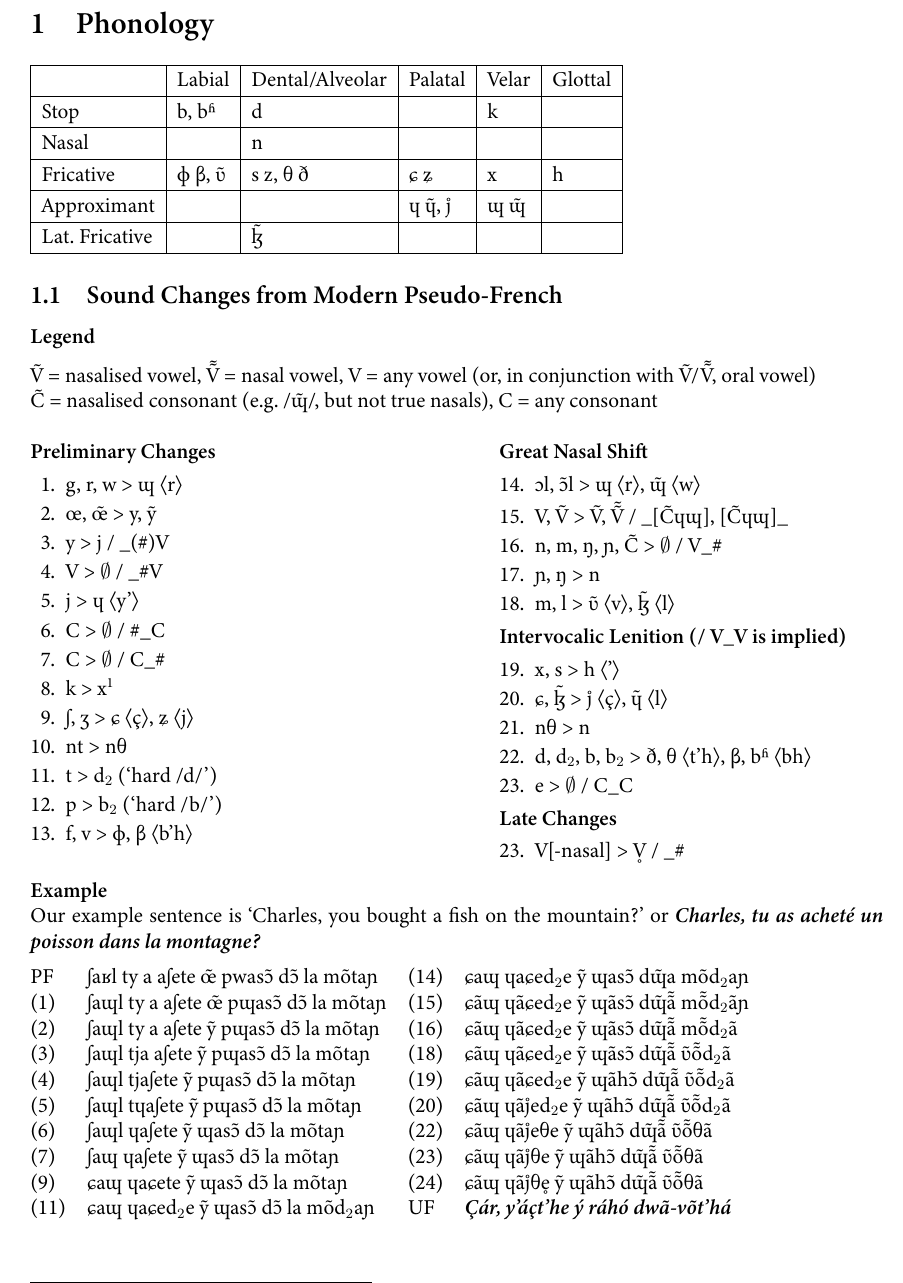
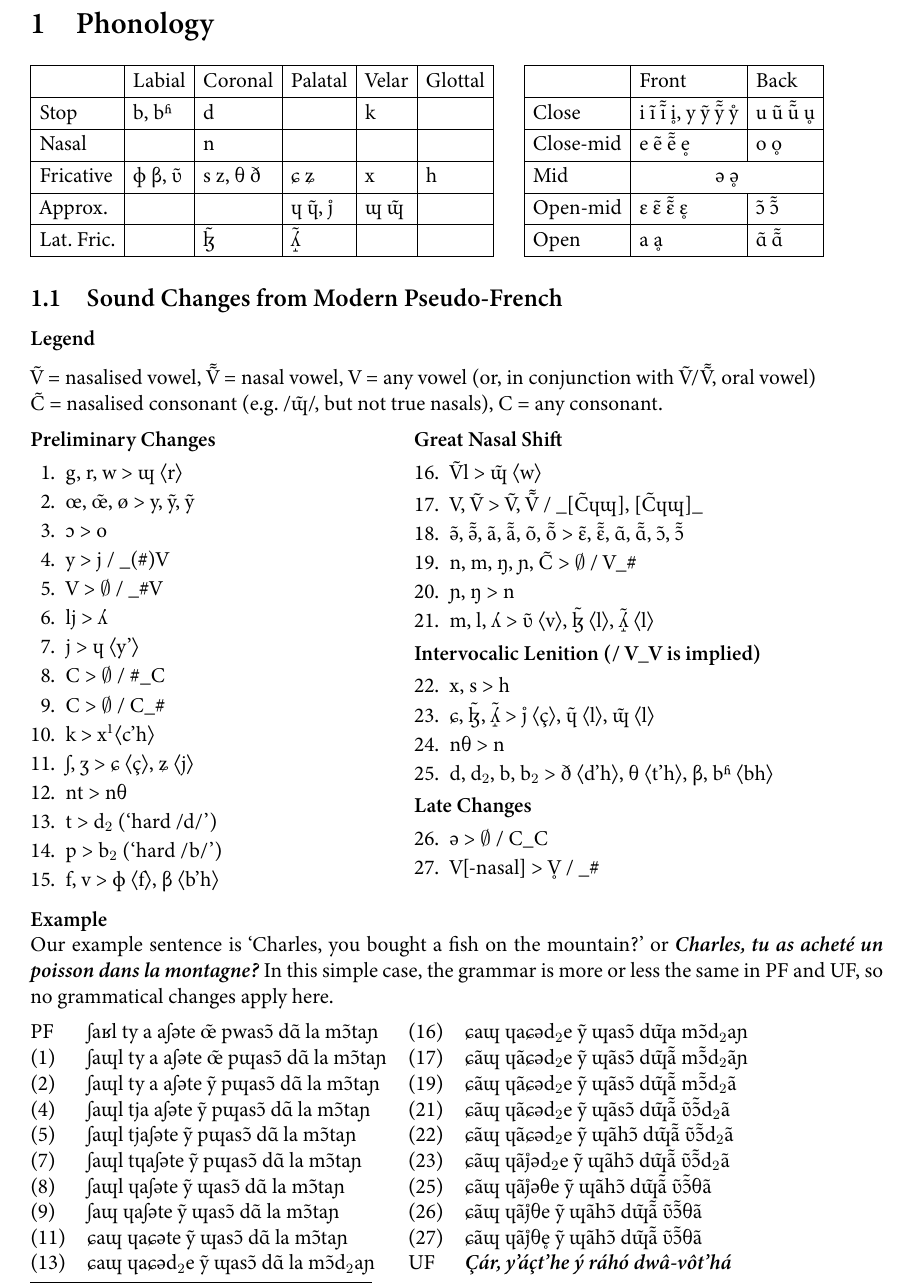
Before and after one commit to Agma-Schwa/ULTRAFRENCH, a LaTeX document (GRAMMAR.tex): part of page 2 of 2, cut so that both start at the same text. The pictures show the PDF file GRAMMAR.pdf that the author committed with the source.

Commit message:
Phonology mostly done, I think

```diff
--- a/GRAMMAR.tex
+++ b/GRAMMAR.tex
@@ -68,59 +78,62 @@
 \maketitle
 \clearpage
 
-\section{Phonology}\label{sec:phonology}{\def\arraystretch{1.2}
-\noindent\begin{tabular}{@{}|>{}l|>{}l|>{}l|>{}l|>{}l|>{}l|}                 \hline
-                   & Labial & Dental/Alveolar & Palatal  & Velar & Glottal \\\hline
-    Stop           & b, bʱ  & d               &          & k     &         \\\hline
-    Nasal          &        & n               &          &       &         \\\hline
-    Fricative      & ɸ β, ʋ̃ & s z, θ ð        & ɕ ʑ      & x     & h       \\\hline
-    Approximant    &        &                 & ɥ ɥ̃, j̊   & ɰ ɰ̃   &         \\\hline
-    Lat. Fricative &        & ɮ̃               &          &       &         \\\hline
+\section{Phonology}\label{sec:phonology}{\def\arraystretch{1.25}\setlength{\tabcolsep}{.4em}
+\noindent\begin{tabular}{@{}|l|l|l|l|l|l|l@{\quad}|l|l|l|}                                                   \cline{1-6} \cline{8-10}
+               & Labial & Coronal  & Palatal  & Velar & Glottal &&           & Front        & Back        \\ \cline{1-6} \cline{8-10}
+    Stop       & b, bʱ  & d        &          & k     &         && Close     & i ĩ ĩ̃ i̥, y ỹ ỹ̃ ẙ & u ũ ũ̃ u̥ \\ \cline{1-6} \cline{8-10}
+    Nasal      &        & n        &          &       &         && Close-mid & e ẽ ẽ̃ e̥      & o o̥         \\ \cline{1-6} \cline{8-10}
+    Fricative  & ɸ β, ʋ̃ & s z, θ ð & ɕ ʑ      & x     & h       && Mid       & \multicolumn{2}{c|}{ə ə̥}   \\ \cline{1-6} \cline{8-10}
+    Approx.    &        &          & ɥ ɥ̃, j̊   & ɰ ɰ̃   &         && Open-mid  & ɛ ɛ̃ ɛ̃̃ ɛ̥      & ɔ̃ ɔ̃̃         \\ \cline{1-6} \cline{8-10}
+    Lat. Fric. &        & ɮ̃        & ʎ̝̃        &       &         && Open      & a ḁ          & ɑ̃ ɑ̃̃         \\ \cline{1-6} \cline{8-10}
 \end{tabular}}
 
 \subsection{Sound Changes from Modern Pseudo-French}\label{subsec:sound-changes-from-modern-french}
 \parheading{Legend}\par\medskip\noindent
 Ṽ = nasalised vowel, Ṽ̃ = nasal vowel, V = any vowel (or, in conjunction with Ṽ/Ṽ̃, oral vowel)\\
-C̃ = nasalised consonant (e.g. /ɰ̃/, but not true nasals), C = any consonant\\
+C̃ = nasalised consonant (e.g. /ɰ̃/, but not true nasals), C = any consonant.\medskip
 
-\TwoCols{
+\TwoCols[.45\hsize][.45\hsize][0pt]{
 \parheading{Preliminary Changes}
 \begin{enum}
     \item g, r, w > ɰ ⟨r⟩
-    \item œ, œ̃ > y, ỹ
+    \item œ, œ̃, ø > y, ỹ, ỹ
+    \item ɔ > o
     \item y > j / \_(\#)V
     \item V > $\emptyset$ / \_\#V
+    \item lj > ʎ
     \item j > ɥ ⟨y’⟩
     \item C > $\emptyset$ / \#\_C
     \item C > $\emptyset$ / C\_\#
-    \item k > x\footnotemark
+    \item k > x\footnotemark ⟨c’h⟩
     \item ʃ, ʒ > ɕ ⟨ç⟩, ʑ ⟨j⟩
     \item nt > nθ
     \item t > d$_2$ (‘hard /d/’)
     \item p > b$_2$ (‘hard /b/’)
-    \item f, v > ɸ, β ⟨b’h⟩
+    \item f, v > ɸ ⟨f⟩, β ⟨b’h⟩
 \end{enum}
 }{
 \parheading{Great Nasal Shift}
-\begin{enum}[13]
-    \item ɔl, ɔ̃l > ɰ ⟨r⟩, ɰ̃ ⟨w⟩
+\begin{enum}[15]
+    \item Ṽl > ɰ̃ ⟨w⟩
     \item V, Ṽ > Ṽ, Ṽ̃ / \_[C̃ɥɰ], [C̃ɥɰ]\_
+    \item ə̃, ə̃̃, ã, ã̃, õ, õ̃ > ɛ̃, ɛ̃̃, ɑ̃, ɑ̃̃, ɔ̃, ɔ̃̃
     \item n, m, ŋ, ɲ, C̃ > $\emptyset$ / V\_\#
     \item ɲ, ŋ > n
-    \item m, l > ʋ̃ ⟨v⟩, ɮ̃ ⟨l⟩
+    \item m, l, ʎ > ʋ̃ ⟨v⟩, ɮ̃ ⟨l⟩, ʎ̝̃ ⟨l⟩
 \end{enum}
 
 \parheading{Intervocalic Lenition (/ V\_V is implied)}
-\begin{enum}[18]
-    \item x, s > h ⟨’⟩
-    \item ɕ, ɮ̃ > j̊ ⟨ç⟩, ɥ̃ ⟨l⟩
+\begin{enum}[21]
+    \item x, s > h
+    \item ɕ, ɮ̃, ʎ̝̃ > j̊ ⟨ç⟩, ɥ̃ ⟨l⟩, ɰ̃ ⟨l⟩
     \item nθ > n
-    \item d, d$_2$, b, b$_2$ > ð, θ ⟨t’h⟩, β, bʱ ⟨bh⟩
-    \item e > $\emptyset$ / C\_C
+    \item d, d$_2$, b, b$_2$ > ð ⟨d’h⟩, θ ⟨t’h⟩, β, bʱ ⟨bh⟩
 \end{enum}
 
 \parheading{Late Changes}
-\begin{enum}[22]
+\begin{enum}[25]
+    \item ə > $\emptyset$ / C\_C
     \item V[-nasal] > V̥ / \_\#
 \end{enum}
 }\medskip
@@ -128,18 +141,20 @@ C̃ = nasalised consonant (e.g. /ɰ̃/, but not true nasals), C = any consonant\
 \footnotetext{[χ] around back vowels, [ɕ] elsewhere.}
 
 \parheading{Example}\\
-Our example sentence is ‘Charles, you bought a fish on the mountain?’ or \textbf{\textit{Charles, tu as acheté un pois\-son dans la montagne?}}\par\medskip
-\noindent\begin{tabular}{@{}>{}l>{}l>{}l>{}l}
-PF& ʃaʁl ty a aʃete œ̃ pwasɔ̃ dɔ̃ la mõtaɲ &(14)& ɕaɰ ɥaɕed$_2$e ỹ ɰasɔ̃ dɰ̃a mõd$_2$aɲ \\
-(1)&ʃaɰl ty a aʃete œ̃ pɰasɔ̃ dɔ̃ la mõtaɲ &(15)&ɕãɰ ɥãɕed$_2$e ỹ ɰãsɔ̃ dɰ̃ã̃ mõ̃d$_2$ãɲ \\
-(2)&ʃaɰl ty a aʃete ỹ pɰasɔ̃ dɔ̃ la mõtaɲ &(16)&ɕãɰ ɥãɕed$_2$e ỹ ɰãsɔ̃ dɰ̃ã̃ mõ̃d$_2$ã \\
-(3)&ʃaɰl tja aʃete ỹ pɰasɔ̃ dɔ̃ la mõtaɲ &(18)&ɕãɰ ɥãɕed$_2$e ỹ ɰãsɔ̃ dɰ̃ã̃ ʋ̃õ̃d$_2$ã \\
-(4)&ʃaɰl tjaʃete ỹ pɰasɔ̃ dɔ̃ la mõtaɲ &(19)&ɕãɰ ɥãɕed$_2$e ỹ ɰãhɔ̃ dɰ̃ã̃ ʋ̃õ̃d$_2$ã \\
-(5)&ʃaɰl tɥaʃete ỹ pɰasɔ̃ dɔ̃ la mõtaɲ &(20)&ɕãɰ ɥãj̊ed$_2$e ỹ ɰãhɔ̃ dɰ̃ã̃ ʋ̃õ̃d$_2$ã \\
-(6)&ʃaɰl ɥaʃete ỹ ɰasɔ̃ dɔ̃ la mõtaɲ &(22)&ɕãɰ ɥãj̊eθe ỹ ɰãhɔ̃ dɰ̃ã̃ ʋ̃õ̃θã \\
-(7)&ʃaɰ ɥaʃete ỹ ɰasɔ̃ dɔ̃ la mõtaɲ &(23)&ɕãɰ ɥãj̊θe ỹ ɰãhɔ̃ dɰ̃ã̃ ʋ̃õ̃θã \\
-(9)&ɕaɰ ɥaɕete ỹ ɰasɔ̃ dɔ̃ la mõtaɲ &(24)&ɕãɰ ɥãj̊θe̥ ỹ ɰãhɔ̃ dɰ̃ã̃ ʋ̃õ̃θã \\
-(11)&ɕaɰ ɥaɕed$_2$e ỹ ɰasɔ̃ dɔ̃ la mõd$_2$aɲ &UF&\bfseries\itshape Çár, y’áçt’he ý ráhó dwã-võt’há \\
+Our example sentence is ‘Charles, you bought a fish on the mountain?’ or \textbf{\textit{Charles, tu as acheté un pois\-son dans la montagne?}}
+In this simple case, the grammar is more or less the same in PF and UF, so no grammatical changes apply here.\par\medskip
+
+\noindent\begin{tabular}{@{}llll}
+PF& ʃaʁl ty a aʃəte œ̃ pwasɔ̃ dɑ̃ la mɔ̃taɲ &(16)& ɕaɰ ɥaɕəd$_2$e ỹ ɰasɔ̃ dɰ̃a mɔ̃d$_2$aɲ \\
+(1)&ʃaɰl ty a aʃəte œ̃ pɰasɔ̃ dɑ̃ la mɔ̃taɲ &(17)&ɕãɰ ɥãɕəd$_2$e ỹ ɰãsɔ̃ dɰ̃ã̃ mɔ̃̃d$_2$ãɲ \\
+(2)&ʃaɰl ty a aʃəte ỹ pɰasɔ̃ dɑ̃ la mɔ̃taɲ &(19)&ɕãɰ ɥãɕəd$_2$e ỹ ɰãsɔ̃ dɰ̃ã̃ mɔ̃̃d$_2$ã \\
+(4)&ʃaɰl tja aʃəte ỹ pɰasɔ̃ dɑ̃ la mɔ̃taɲ &(21)&ɕãɰ ɥãɕəd$_2$e ỹ ɰãsɔ̃ dɰ̃ã̃ ʋ̃ɔ̃̃d$_2$ã \\
+(5)&ʃaɰl tjaʃəte ỹ pɰasɔ̃ dɑ̃ la mɔ̃taɲ &(22)&ɕãɰ ɥãɕəd$_2$e ỹ ɰãhɔ̃ dɰ̃ã̃ ʋ̃ɔ̃̃d$_2$ã \\
+(7)&ʃaɰl tɥaʃəte ỹ pɰasɔ̃ dɑ̃ la mɔ̃taɲ &(23)&ɕãɰ ɥãj̊əd$_2$e ỹ ɰãhɔ̃ dɰ̃ã̃ ʋ̃ɔ̃̃d$_2$ã \\
+(8)&ʃaɰl ɥaʃəte ỹ ɰasɔ̃ dɑ̃ la mɔ̃taɲ &(25)&ɕãɰ ɥãj̊əθe ỹ ɰãhɔ̃ dɰ̃ã̃ ʋ̃ɔ̃̃θã \\
+(9)&ʃaɰ ɥaʃəte ỹ ɰasɔ̃ dɑ̃ la mɔ̃taɲ &(26)&ɕãɰ ɥãj̊θe ỹ ɰãhɔ̃ dɰ̃ã̃ ʋ̃ɔ̃̃θã \\
+(11)&ɕaɰ ɥaɕəte ỹ ɰasɔ̃ dɑ̃ la mɔ̃taɲ &(27)&ɕãɰ ɥãj̊θe̥ ỹ ɰãhɔ̃ dɰ̃ã̃ ʋ̃ɔ̃̃θã \\
+(13)&ɕaɰ ɥaɕəd$_2$e ỹ ɰasɔ̃ dɑ̃ la mɔ̃d$_2$aɲ &UF&\bfseries\itshape Çár, y’áçt’he ý ráhó dwâ-vôt’há \\
 \end{tabular}
 
 \end{document}
```
Also changed, not shown: GRAMMAR.pdf, GRAMMAR.tex (18 more changed lines), 1 other file.
